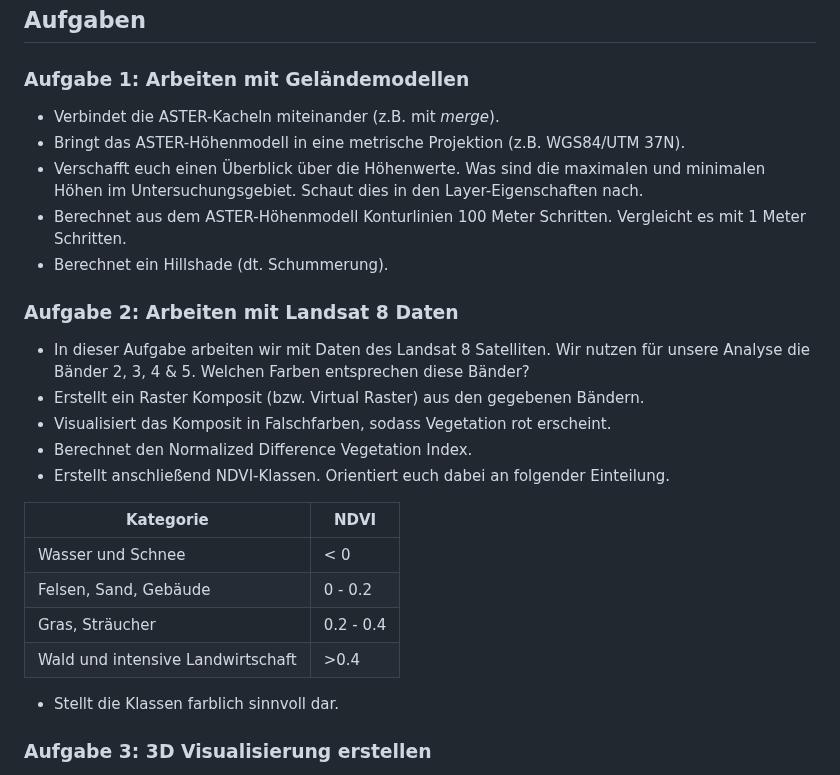
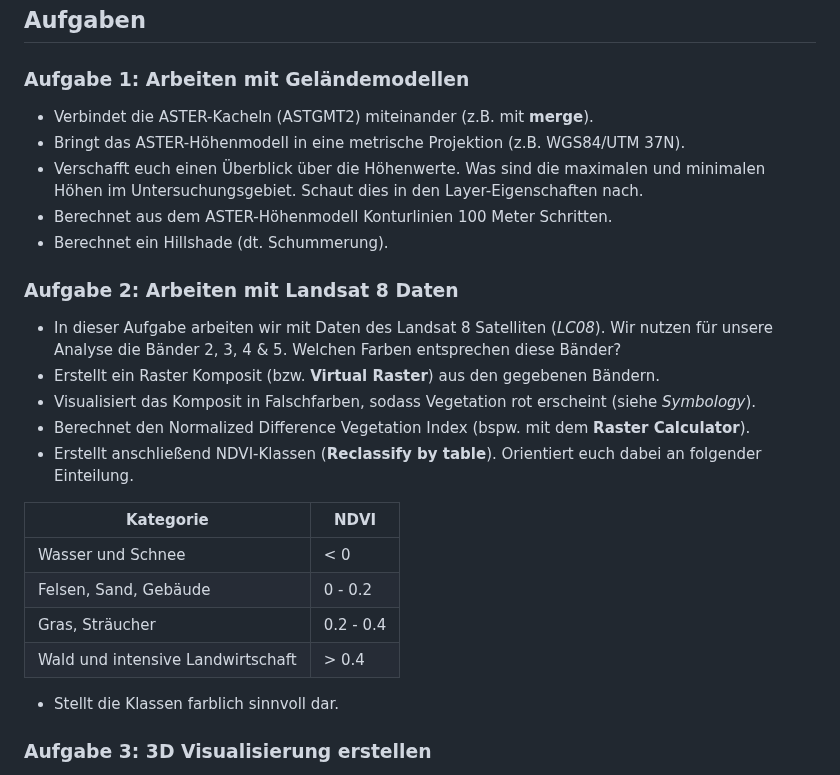
Before and after one commit to GeowazM/Einfuehrung-GIS-fur-Geowissenschaften, a Markdown page: exercise_06/readme.md, the part around the change. Drawn GitHub-style.

```diff
--- a/exercise_06/readme.md
+++ b/exercise_06/readme.md
@@ -22,25 +22,25 @@ Ladet euch vom USB-Stick und speichert sie auf eurem PC. Legt einen lokalen Ordn
 ## Aufgaben
 
 ### Aufgabe 1: Arbeiten mit Geländemodellen
-* Verbindet die ASTER-Kacheln miteinander (z.B. mit *merge*).
+* Verbindet die ASTER-Kacheln (ASTGMT2) miteinander (z.B. mit **merge**).
 * Bringt das ASTER-Höhenmodell in eine metrische Projektion (z.B. WGS84/UTM 37N).
 * Verschafft euch einen Überblick über die Höhenwerte. Was sind die maximalen und minimalen Höhen im Untersuchungsgebiet. Schaut dies in den Layer-Eigenschaften nach.
-* Berechnet aus dem ASTER-Höhenmodell Konturlinien 100 Meter Schritten. Vergleicht es mit 1 Meter Schritten.
+* Berechnet aus dem ASTER-Höhenmodell Konturlinien 100 Meter Schritten.
 * Berechnet ein Hillshade (dt. Schummerung).
 
 ### Aufgabe 2: Arbeiten mit Landsat 8 Daten
-* In dieser Aufgabe arbeiten wir mit Daten des Landsat 8 Satelliten. Wir nutzen für unsere Analyse die Bänder 2, 3, 4 & 5. Welchen Farben entsprechen diese Bänder?
-* Erstellt ein Raster Komposit (bzw. Virtual Raster) aus den gegebenen Bändern.
-* Visualisiert das Komposit in Falschfarben, sodass Vegetation rot erscheint.
-* Berechnet den Normalized Difference Vegetation Index.
-* Erstellt anschließend NDVI-Klassen. Orientiert euch dabei an folgender Einteilung.
+* In dieser Aufgabe arbeiten wir mit Daten des Landsat 8 Satelliten (*LC08*). Wir nutzen für unsere Analyse die Bänder 2, 3, 4 & 5. Welchen Farben entsprechen diese Bänder?
+* Erstellt ein Raster Komposit (bzw. **Virtual Raster**) aus den gegebenen Bändern.
+* Visualisiert das Komposit in Falschfarben, sodass Vegetation rot erscheint (siehe *Symbology*).
+* Berechnet den Normalized Difference Vegetation Index (bspw. mit dem **Raster Calculator**).
+* Erstellt anschließend NDVI-Klassen (**Reclassify by table**). Orientiert euch dabei an folgender Einteilung.
 
 | Kategorie | NDVI |
 | --- | --- |
 |Wasser und Schnee| < 0 |
 | Felsen, Sand, Gebäude | 0 - 0.2 |
 | Gras, Sträucher | 0.2 - 0.4 |
-| Wald und intensive Landwirtschaft | >0.4 |
+| Wald und intensive Landwirtschaft | > 0.4 |
 
 * Stellt die Klassen farblich sinnvoll dar.
 
```
